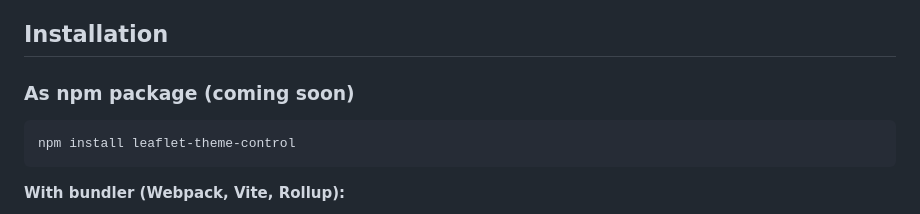
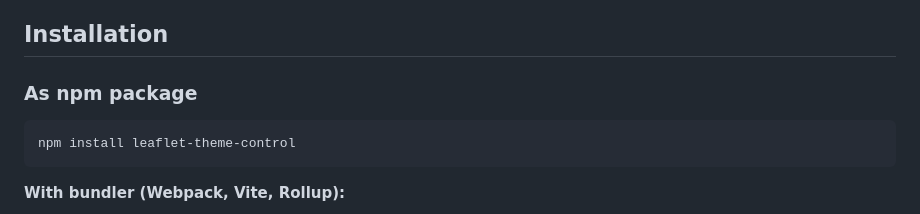
Before and after one commit to KristjanESPERANTO/leaflet-theme-control, a Markdown page: README.md, the part around the change. GitHub-like rendering.

Commit message:
docs: update installation section (npm package is published)

````diff
--- a/README.md
+++ b/README.md
@@ -17,7 +17,7 @@ A Leaflet control for switching between visual themes using CSS filters. Perfect
 
 ## Installation
 
-### As npm package (coming soon)
+### As npm package
 
 ```bash
 npm install leaflet-theme-control
````
